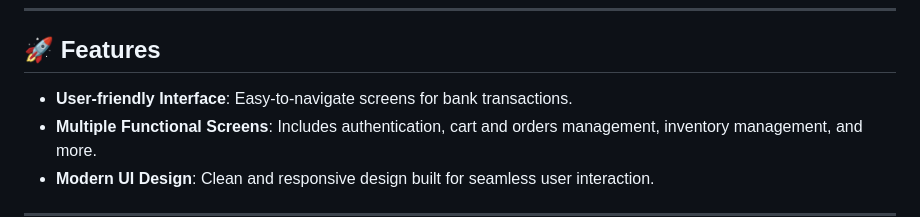
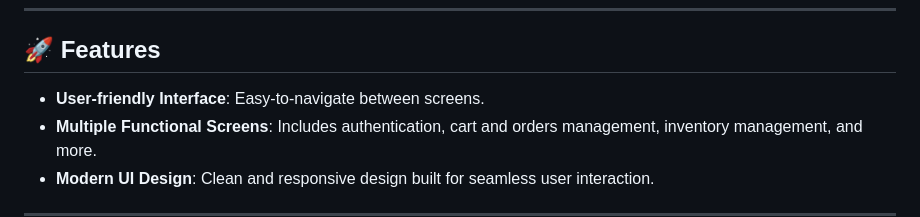
Before and after one commit to JayarajChippada/agri-barn-flutter, a Markdown page: README.md, the part around the change. Rendered like a GitHub page.

```diff
--- a/README.md
+++ b/README.md
@@ -6,7 +6,7 @@ This innovative **Flutter** application serves as a comprehensive e-commerce sol
 
 ## 🚀 Features
 
-- **User-friendly Interface**: Easy-to-navigate screens for bank transactions.
+- **User-friendly Interface**: Easy-to-navigate between screens.
 - **Multiple Functional Screens**: Includes authentication, cart and orders management, inventory management, and more.
 - **Modern UI Design**: Clean and responsive design built for seamless user interaction.
 ---
```
